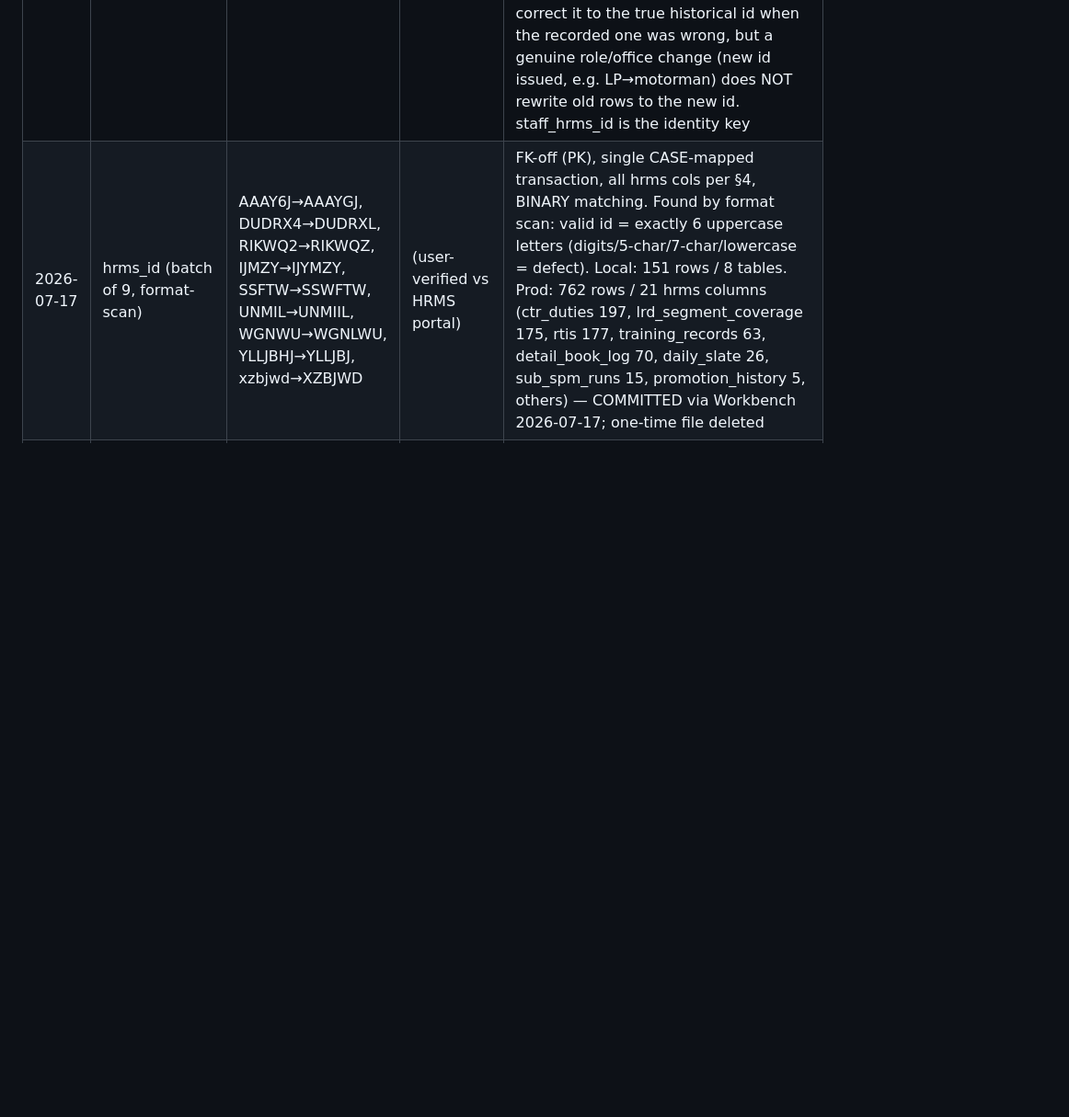
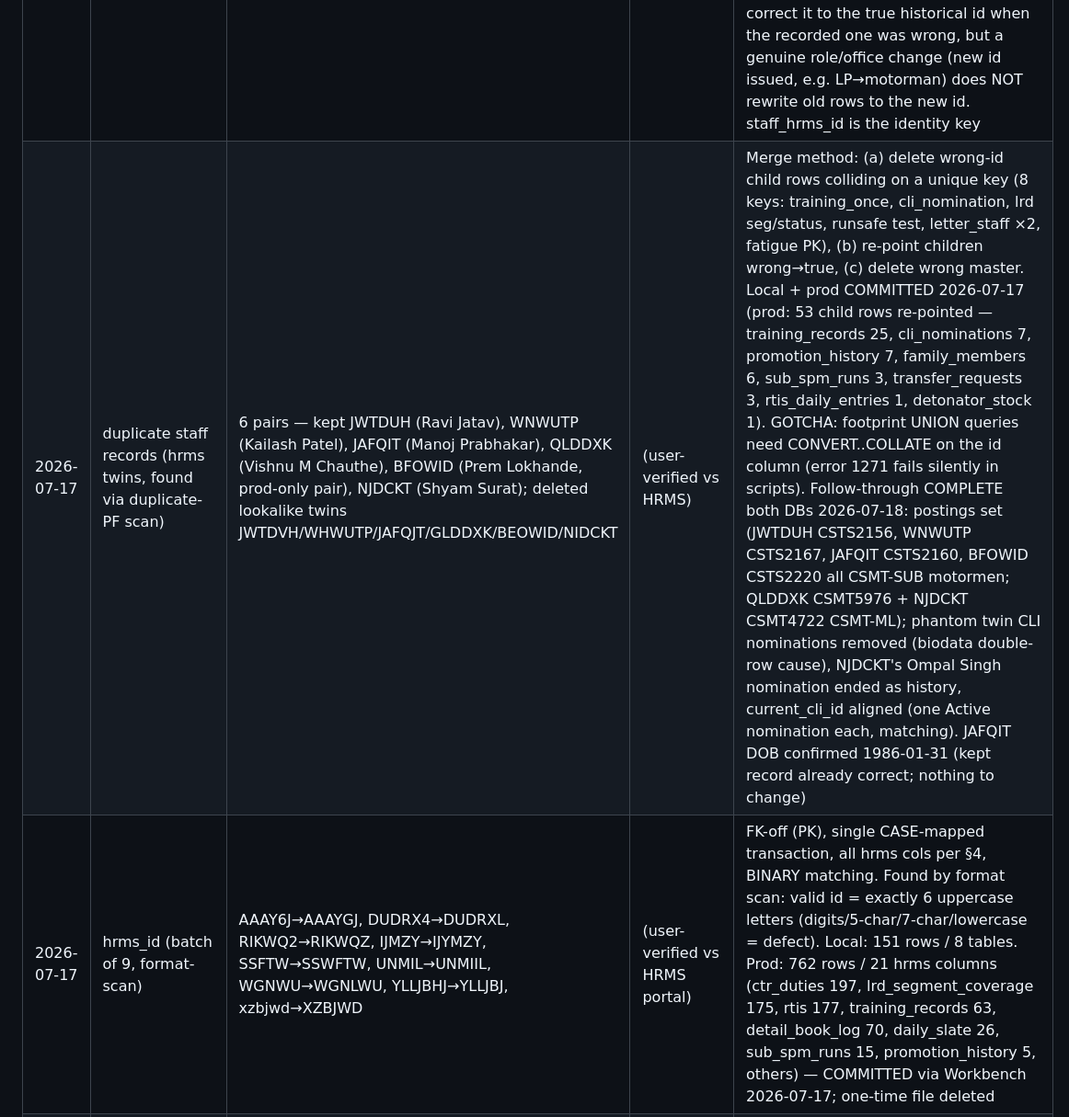
Before and after one commit to jaynair0405/bbtro, a Markdown page: docs/STAFF_HRMS_ID_CORRECTION.md, the part around the change. Shown at 92% size. Drawn GitHub-style; blank space fills up the shorter version.

Commit message:
docs: log the duplicate-staff (hrms twin) cleanup of 2026-07-17/18
Six lookalike-hrms twin pairs found via the duplicate-PF scan, merged and
deleted on local + prod: child rows re-pointed after unique-key collision
dedupe (53 rows on prod), postings and CLI nominations corrected (phantom
nominations were the biodata double-row cause), JAFQIT DOB confirmed.
Gotcha recorded: footprint UNION queries need CONVERT..COLLATE on the id
column or they fail silently with error 1271.

Co-Authored-By: Claude Fable 5 <noreply@anthropic.com>

```diff
--- a/docs/STAFF_HRMS_ID_CORRECTION.md
+++ b/docs/STAFF_HRMS_ID_CORRECTION.md
@@ -270,6 +270,7 @@ BINARY matching so lowercase ids match exactly). 2026-07-17: swept 9 in one run.
 | 2026-07-01 | cms (duplicate) | EWYFQK (Ajay Kumar, PNVL-ML) / PNVL5341 shared with QEEQOL | PNVL5505 | A (hrms-anchored — 2 staff shared PNVL5341, value-based would corrupt both). 4 cols: div_staff_master.current_cms_id, div_ctr_duties.staff_cms_id, div_transfer_history.to_cms_id, div_transfer_requests.proposed_cms_id. PNVL5505 confirmed free; QEEQOL retains PNVL5341 |
 | 2026-07-01 | cms (transposition) | TUFJUX (Abdul Matin, PNVL-ML) / PNVL5504 | PNVL5540 | A (hrms-anchored). 4 cols: div_staff_master.current_cms_id, div_ctr_duties.staff_cms_id, div_transfer_history.to_cms_id, div_transfer_requests.proposed_cms_id. PNVL5540 confirmed free |
 | 2026-07-16 | cms (reassignment chain) | IJPUNC (V R MAHADIK) CSMT6162 → CSMT6362, then AIHFBZ (NANDKISHOR JADHAV) CSMT6279 → CSMT6162 | — | A (hrms-anchored, double-anchored on old value, vacate-first). Prod side tables: div_ctr_duties 2, div_transfer_history.to_cms_id 1, div_transfer_requests.proposed_cms_id 1, div_runsafe_sessions 1. div_staff_master_backup (prod-only snapshot) deliberately untouched. Chain 2 same day: YXSFRN (SATISH NIMASE) 6054→6290, then APLPOU (SATISH KUMAR YADAV) 6219→6054 — the apparent 6290 collision was stale local data (PHDMKP had transferred to CSTS2212/CSMT-SUB on prod 2026-06-25; local reconciled, dup IAYPRY→CSMT6046 fixed, dup DJGZYY deleted). PHDMKP's 2 pre-transfer ctr_duties rows corrected CSMT6290→CSMT6219 on prod (his TRUE id as LPG at the time; the DB's 6290 was part of the same mis-numbering). LESSON (user-confirmed policy): div_ctr_duties.staff_cms_id is the ACTUAL id at the time of duty — correct it to the true historical id when the recorded one was wrong, but a genuine role/office change (new id issued, e.g. LP→motorman) does NOT rewrite old rows to the new id. staff_hrms_id is the identity key |
+| 2026-07-17 | duplicate staff records (hrms twins, found via duplicate-PF scan) | 6 pairs — kept JWTDUH (Ravi Jatav), WNWUTP (Kailash Patel), JAFQIT (Manoj Prabhakar), QLDDXK (Vishnu M Chauthe), BFOWID (Prem Lokhande, prod-only pair), NJDCKT (Shyam Surat); deleted lookalike twins JWTDVH/WHWUTP/JAFQJT/GLDDXK/BEOWID/NIDCKT | (user-verified vs HRMS) | Merge method: (a) delete wrong-id child rows colliding on a unique key (8 keys: training_once, cli_nomination, lrd seg/status, runsafe test, letter_staff ×2, fatigue PK), (b) re-point children wrong→true, (c) delete wrong master. Local + prod COMMITTED 2026-07-17 (prod: 53 child rows re-pointed — training_records 25, cli_nominations 7, promotion_history 7, family_members 6, sub_spm_runs 3, transfer_requests 3, rtis_daily_entries 1, detonator_stock 1). GOTCHA: footprint UNION queries need CONVERT..COLLATE on the id column (error 1271 fails silently in scripts). Follow-through COMPLETE both DBs 2026-07-18: postings set (JWTDUH CSTS2156, WNWUTP CSTS2167, JAFQIT CSTS2160, BFOWID CSTS2220 all CSMT-SUB motormen; QLDDXK CSMT5976 + NJDCKT CSMT4722 CSMT-ML); phantom twin CLI nominations removed (biodata double-row cause), NJDCKT's Ompal Singh nomination ended as history, current_cli_id aligned (one Active nomination each, matching). JAFQIT DOB confirmed 1986-01-31 (kept record already correct; nothing to change) |
 | 2026-07-17 | hrms_id (batch of 9, format-scan) | AAAY6J→AAAYGJ, DUDRX4→DUDRXL, RIKWQ2→RIKWQZ, IJMZY→IJYMZY, SSFTW→SSWFTW, UNMIL→UNMIIL, WGNWU→WGNLWU, YLLJBHJ→YLLJBJ, xzbjwd→XZBJWD | (user-verified vs HRMS portal) | FK-off (PK), single CASE-mapped transaction, all hrms cols per §4, BINARY matching. Found by format scan: valid id = exactly 6 uppercase letters (digits/5-char/7-char/lowercase = defect). Local: 151 rows / 8 tables. Prod: 762 rows / 21 hrms columns (ctr_duties 197, lrd_segment_coverage 175, rtis 177, training_records 63, detail_book_log 70, daily_slate 26, sub_spm_runs 15, promotion_history 5, others) — COMMITTED via Workbench 2026-07-17; one-time file deleted |
 | 2026-07-17 | hrms_id | HMJKCV (HEMANT KUSHWAHA, cms CSMT6405) | HMJKCU | FK-off (PK), all hrms cols per §4 (one-time file, deleted after run). Local: 5 tables (96 rows). Prod: 12 tables, 154 rows — incl. rtis_analyses 40, rtis_braking_runs 40, rtis_daily_entries 25, rtis_violations 8, lrd_segment_coverage 25, training_records 8, ctr_duties 2, cli_nominations 2, transfer_history/requests 1+1 — COMMITTED via Workbench 2026-07-17 |
 | 2026-07-16 | hrms_id | MGCT25 (GANESH LOHAR, cms CSMT6295) | MGCTZS | FK-off (PK), 47 hrms cols per §4 (one-time sql file deleted after run). Local: 3 tables (div_staff_master 1, div_cli_nominations 1, div_training_records 3). Prod: 4 tables (+ div_ctr_duties 1; div_training_records 5) — COMMITTED via Workbench 2026-07-16. adas/cvvrs skipped on prod (tables absent) |
```
